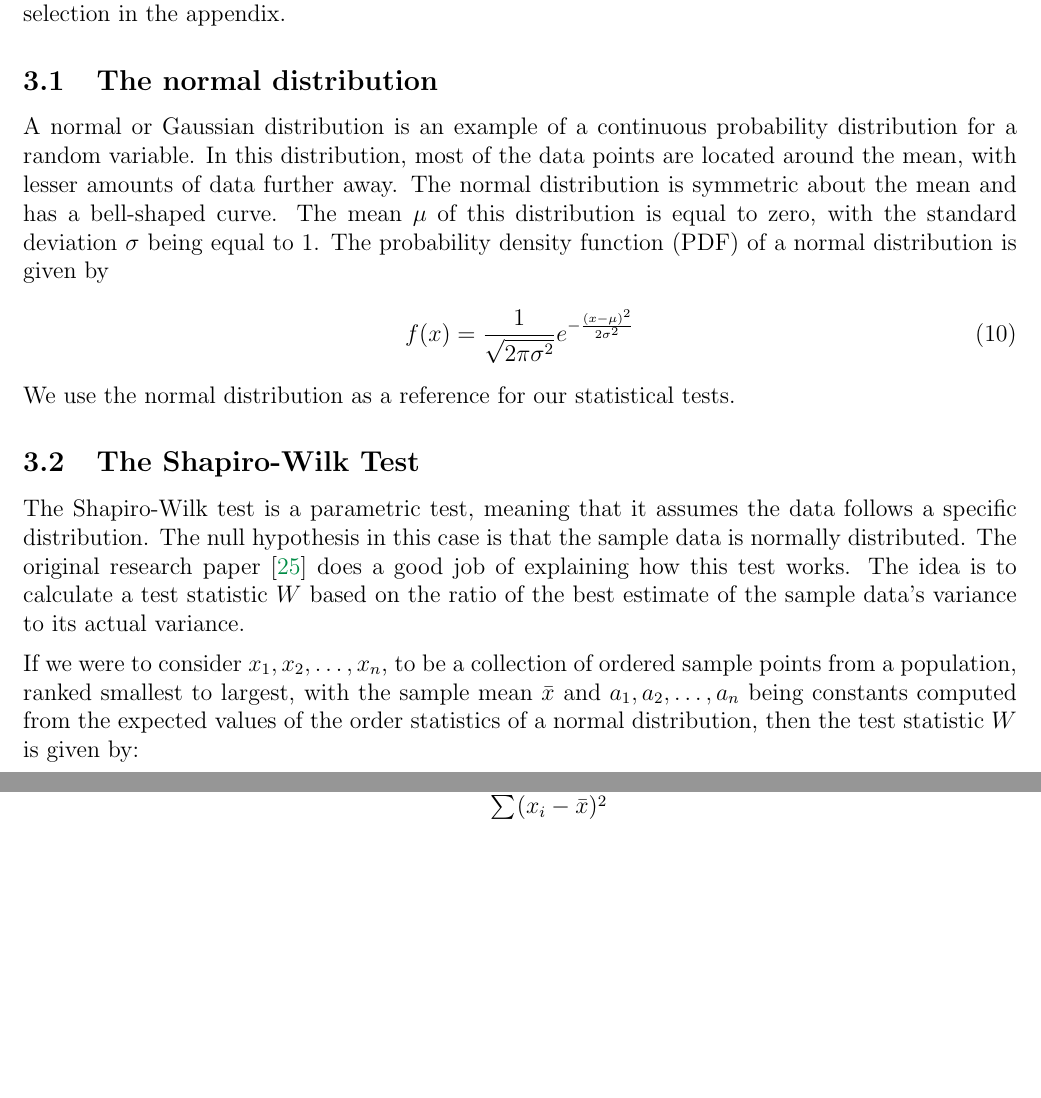
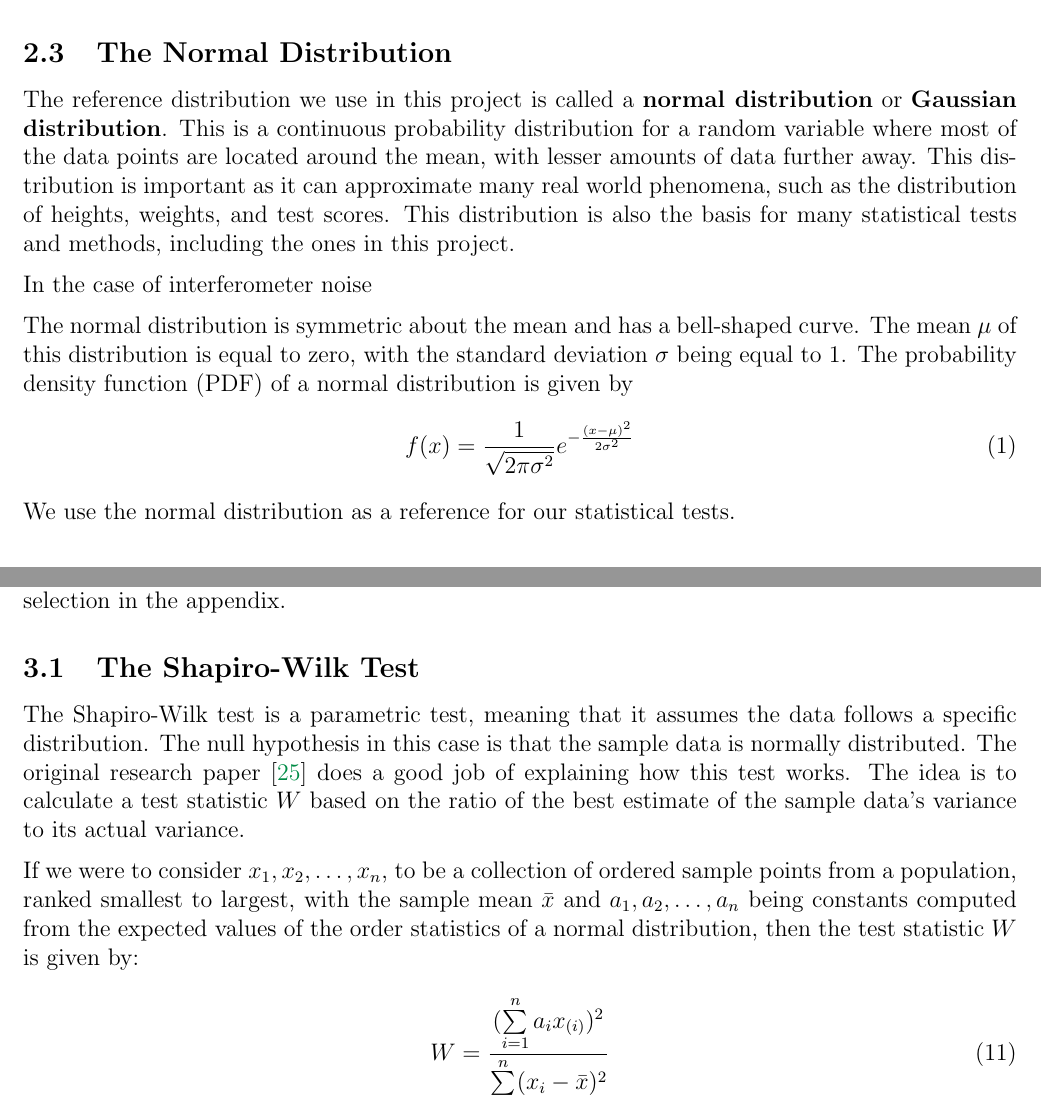
Before and after one commit to ashishmathew0297/gwpy-experiments, a LaTeX document (report/main.tex): two parts of pages 10 and 11 of 15 before the commit and two parts of pages 6 and 11 of 15 after it, joined at a grey line, cut at the place of the change, the shorter picture padded with empty space. Compiled offline with pdfLaTeX.

Commit message:
Report: Normal Distribution

```diff
--- a/report/main.tex
+++ b/report/main.tex
@@ -186,6 +186,24 @@ bottom=0.8in
 \medskip
 \noindent The GPS start and end times of the clean segments are then used to calculate their Q-transform and corresponding p-values. The GPS time intervals with a p-value greater than 0.95 are considered to be clean segments of data, and are used to obtain the corresponding TimeSeries data from GWpy. The TimeSeries data is then, similar to the glitch data, conditioned for statistical testing and cropped down to 1-second samples for further use.
 
+\subsection{The Normal Distribution}\label{NormalDistribution}
+
+The reference distribution we use in this project is called a \textbf{normal distribution} or \textbf{Gaussian distribution}. This is a continuous probability distribution for a random variable where most of the data points are located around the mean, with lesser amounts of data further away. This distribution is important as it can approximate many real world phenomena, such as the distribution of heights, weights, and test scores. This distribution is also the basis for many statistical tests and methods, including the ones in this project.
+
+\medskip
+\noindent In the case of interferometer noise
+
+\medskip
+\noindent The normal distribution is symmetric about the mean and has a bell-shaped curve. The mean $\mu$ of this distribution is equal to zero, with the standard deviation $\sigma$ being equal to 1. The probability density function (PDF) of a normal distribution is given by
+
+\begin{equation}
+    f(x) = \frac{1}{\sqrt{2 \pi \sigma^2}} e^{-\frac{(x - \mu)^2}{2 \sigma^2}}
+    \label{eq:normal_distribution}
+\end{equation}
+
+\medskip
+\noindent We use the normal distribution as a reference for our statistical tests.
+
 % \medskip
 % \noindent The number of clean samples obtained from this process is significantly lower than the number of glitch samples. This is because the LIGO detectors are highly sensitive and are often affected by noise events, leading to fewer segments of clean data to work.
 
@@ -311,19 +329,6 @@ Our main objective is to determine the Gaussianity of time series data obtained
 
 \medskip
 \noindent The \texttt{scipy.stats} package contains dedicated functions that can be used to perform these tests efficiently. The methods in this package not only calculate the relevant statistic but also return the p-value associated with it. We will be focusing on the p-values obtained to determine the Gaussianity of our data samples. We will dive a bit deeper into the p-values and its threshold selection in the appendix.
-
-\subsection{The normal distribution}\label{NormalDistribution}
-
-A normal or Gaussian distribution is an example of a continuous probability distribution for a random variable. In this distribution, most of the data points are located around the mean, with lesser amounts of data further away. The normal distribution is symmetric about the mean and has a bell-shaped curve. The mean $\mu$ of this distribution is equal to zero, with the standard deviation $\sigma$ being equal to 1. The probability density function (PDF) of a normal distribution is given by
-
-\begin{equation}
-    f(x) = \frac{1}{\sqrt{2 \pi \sigma^2}} e^{-\frac{(x - \mu)^2}{2 \sigma^2}}
-    \label{eq:normal_distribution}
-\end{equation}
-
-\medskip
-\noindent We use the normal distribution as a reference for our statistical tests.
-
 
 \subsection{The Shapiro-Wilk Test}\label{ShapiroWilk}
 
```
Also changed, not shown: report/main.pdf.
